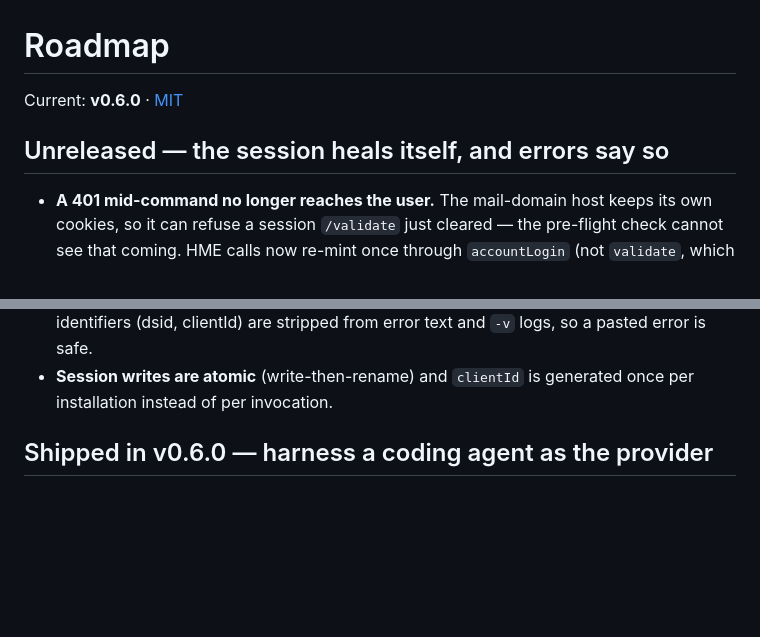
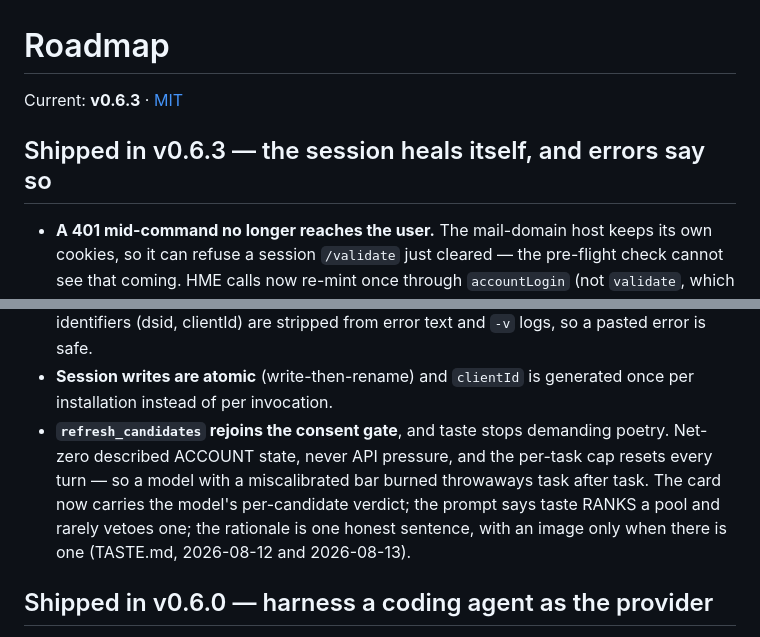
Before and after one commit to lroolle/ihme-cli, a Markdown page: ROADMAP.md, 2 parts joined by grey strips. GitHub-like rendering; blank space fills up the shorter version.

Commit message:
roadmap: v0.6.3 ships

```diff
--- a/ROADMAP.md
+++ b/ROADMAP.md
@@ -1,8 +1,8 @@
 # Roadmap
 
-Current: **v0.6.0** · [MIT](LICENSE)
+Current: **v0.6.3** · [MIT](LICENSE)
 
-## Unreleased — the session heals itself, and errors say so
+## Shipped in v0.6.3 — the session heals itself, and errors say so
 
 - **A 401 mid-command no longer reaches the user.** The mail-domain
   host keeps its own cookies, so it can refuse a session `/validate`
@@ -24,6 +24,14 @@ Current: **v0.6.0** · [MIT](LICENSE)
   and `-v` logs, so a pasted error is safe.
 - **Session writes are atomic** (write-then-rename) and `clientId`
   is generated once per installation instead of per invocation.
+- **`refresh_candidates` rejoins the consent gate**, and taste stops
+  demanding poetry. Net-zero described ACCOUNT state, never API
+  pressure, and the per-task cap resets every turn — so a model with
+  a miscalibrated bar burned throwaways task after task. The card now
+  carries the model's per-candidate verdict; the prompt says taste
+  RANKS a pool and rarely vetoes one; the rationale is one honest
+  sentence, with an image only when there is one (TASTE.md,
+  2026-08-12 and 2026-08-13).
 
 ## Shipped in v0.6.0 — harness a coding agent as the provider
 
```
